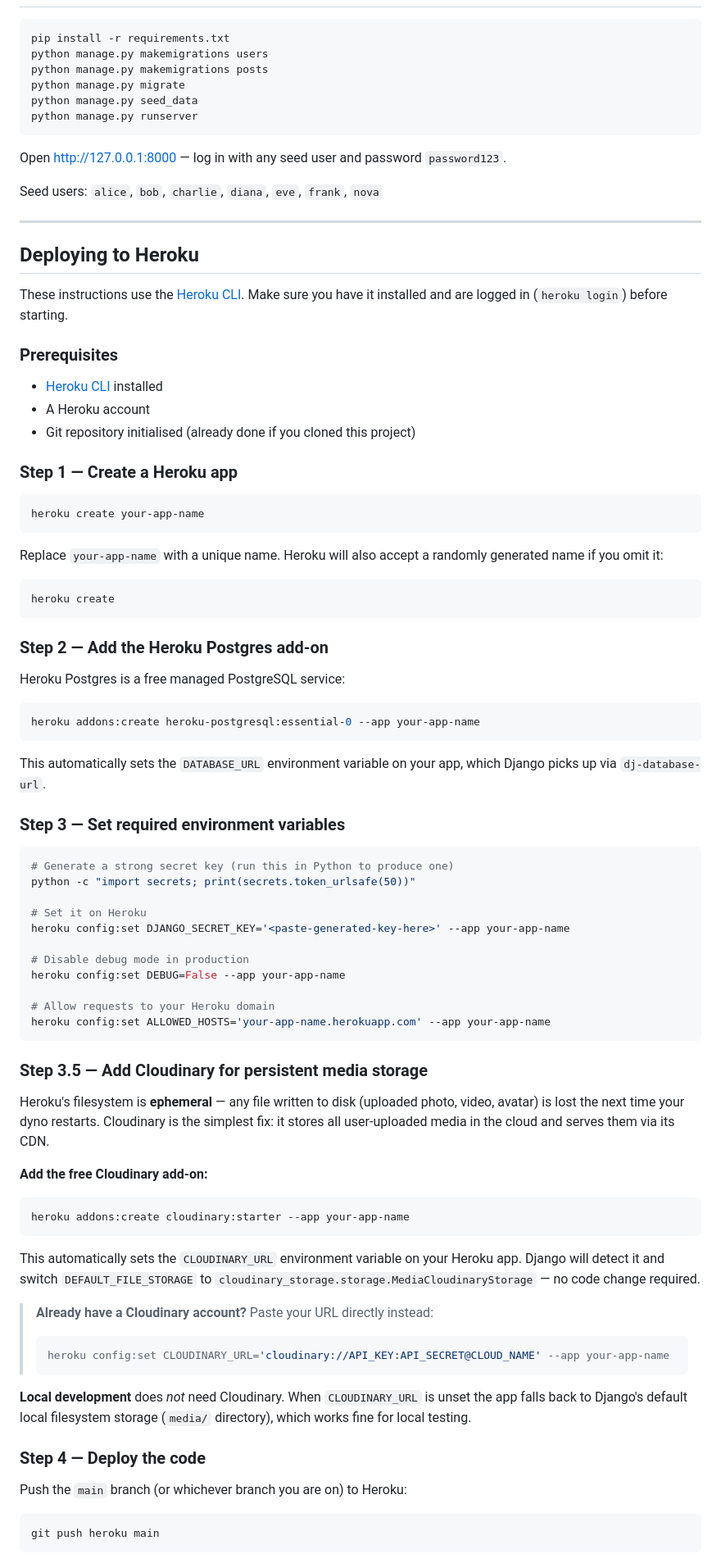
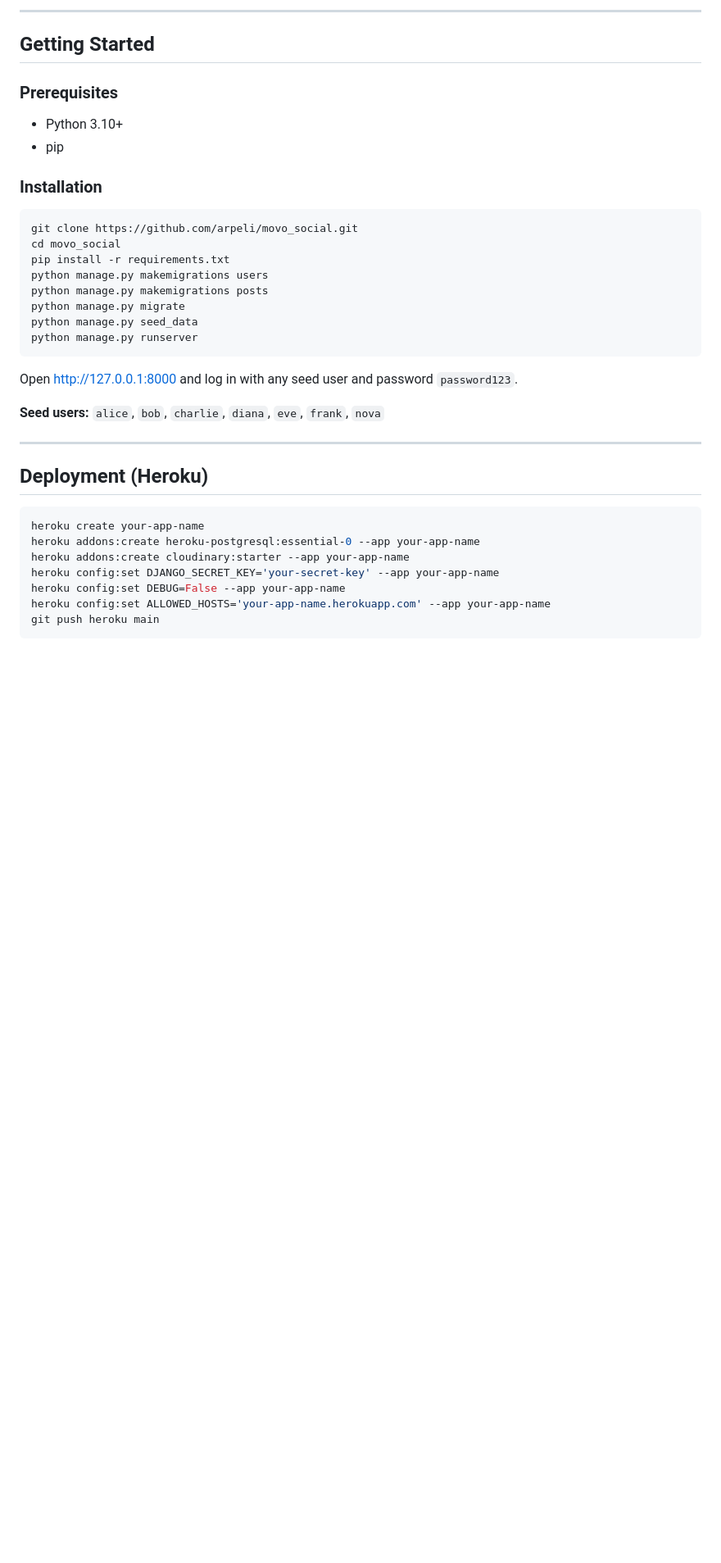
Before and after one commit to wanyeki-Ace/movo_social, a Markdown page: README.md, the part around one of its changes. Shown at 82% size. GitHub-like rendering; blank space fills up the shorter version.

Commit message:
Revise README for project details and tech stack
Enhanced project overview and added detailed tech stack information.

````diff
--- a/README.md
+++ b/README.md
@@ -6,5 +67,16 @@ A Twitter-like social media platform built with Django, demonstrating core **Dat
+---
+
+## Getting Started
+
+### Prerequisites
+- Python 3.10+
+- pip
+
+### Installation
 
 ```bash
+git clone https://github.com/arpeli/movo_social.git
+cd movo_social
 pip install -r requirements.txt
 python manage.py makemigrations users
 python manage.py makemigrations posts
@@ -13,83 +85,19 @@ python manage.py seed_data
 python manage.py runserver
 ```
 
-Open http://127.0.0.1:8000 — log in with any seed user and password `password123`.
+Open http://127.0.0.1:8000 and log in with any seed user and password `password123`.
 
-Seed users: `alice`, `bob`, `charlie`, `diana`, `eve`, `frank`, `nova`
+**Seed users:** `alice`, `bob`, `charlie`, `diana`, `eve`, `frank`, `nova`
 
 ---
 
-## Deploying to Heroku
-
-These instructions use the [Heroku CLI](https://devcenter.heroku.com/articles/heroku-cli). Make sure you have it installed and are logged in (`heroku login`) before starting.
-
-### Prerequisites
-
-- [Heroku CLI](https://devcenter.heroku.com/articles/heroku-cli) installed
-- A Heroku account
-- Git repository initialised (already done if you cloned this project)
-
-### Step 1 — Create a Heroku app
+## Deployment (Heroku)
 
 ```bash
 heroku create your-app-name
-```
-
-Replace `your-app-name` with a unique name. Heroku will also accept a randomly generated name if you omit it:
-
-```bash
-heroku create
-```
-
-### Step 2 — Add the Heroku Postgres add-on
-
-Heroku Postgres is a free managed PostgreSQL service:
-
-```bash
 heroku addons:create heroku-postgresql:essential-0 --app your-app-name
-```
-
-This automatically sets the `DATABASE_URL` environment variable on your app, which Django picks up via `dj-database-url`.
-
-### Step 3 — Set required environment variables
-
-```bash
-# Generate a strong secret key (run this in Python to produce one)
-python -c "import secrets; print(secrets.token_urlsafe(50))"
-
-# Set it on Heroku
-heroku config:set DJANGO_SECRET_KEY='<paste-generated-key-here>' --app your-app-name
-
-# Disable debug mode in production
+heroku addons:create cloudinary:starter --app your-app-name
+heroku config:set DJANGO_SECRET_KEY='your-secret-key' --app your-app-name
 heroku config:set DEBUG=False --app your-app-name
-
-# Allow requests to your Heroku domain
 heroku config:set ALLOWED_HOSTS='your-app-name.herokuapp.com' --app your-app-name
-```
-
-### Step 3.5 — Add Cloudinary for persistent media storage
-
-Heroku's filesystem is **ephemeral** — any file written to disk (uploaded photo, video, avatar) is lost the next time your dyno restarts. Cloudinary is the simplest fix: it stores all user-uploaded media in the cloud and serves them via its CDN.
-
-**Add the free Cloudinary add-on:**
-
-```bash
-heroku addons:create cloudinary:starter --app your-app-name
-```
-
-This automatically sets the `CLOUDINARY_URL` environment variable on your Heroku app. Django will detect it and switch `DEFAULT_FILE_STORAGE` to `cloudinary_storage.storage.MediaCloudinaryStorage` — no code change required.
-
-> **Already have a Cloudinary account?** Paste your URL directly instead:
->
-> ```bash
-> heroku config:set CLOUDINARY_URL='cloudinary://API_KEY:API_SECRET@CLOUD_NAME' --app your-app-name
-> ```
-
-**Local development** does *not* need Cloudinary. When `CLOUDINARY_URL` is unset the app falls back to Django's default local filesystem storage (`media/` directory), which works fine for local testing.
-
-### Step 4 — Deploy the code
-
-Push the `main` branch (or whichever branch you are on) to Heroku:
-
-```bash
 git push heroku main
````
Also changed, not shown: other parts of README.md (+77 -183 lines).
